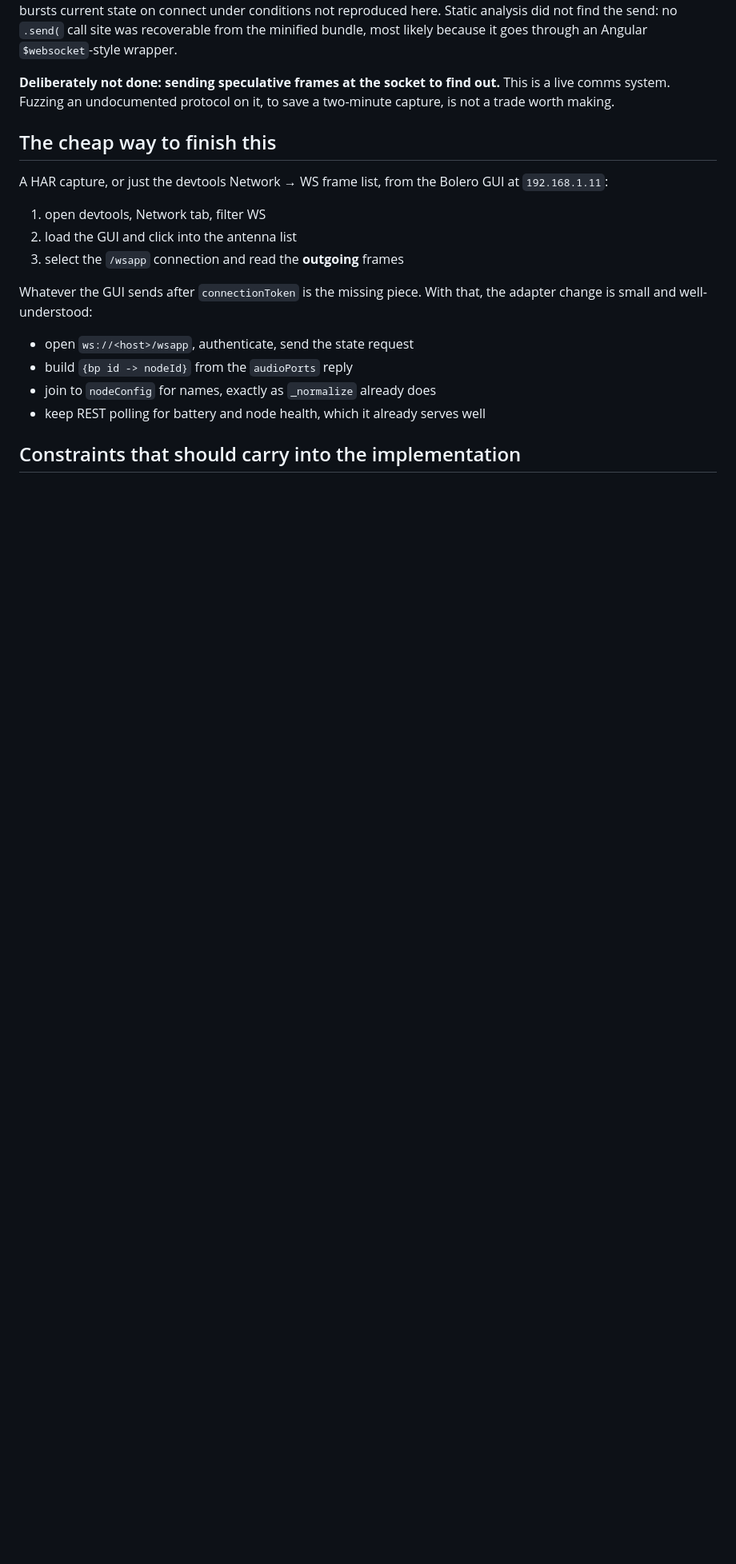
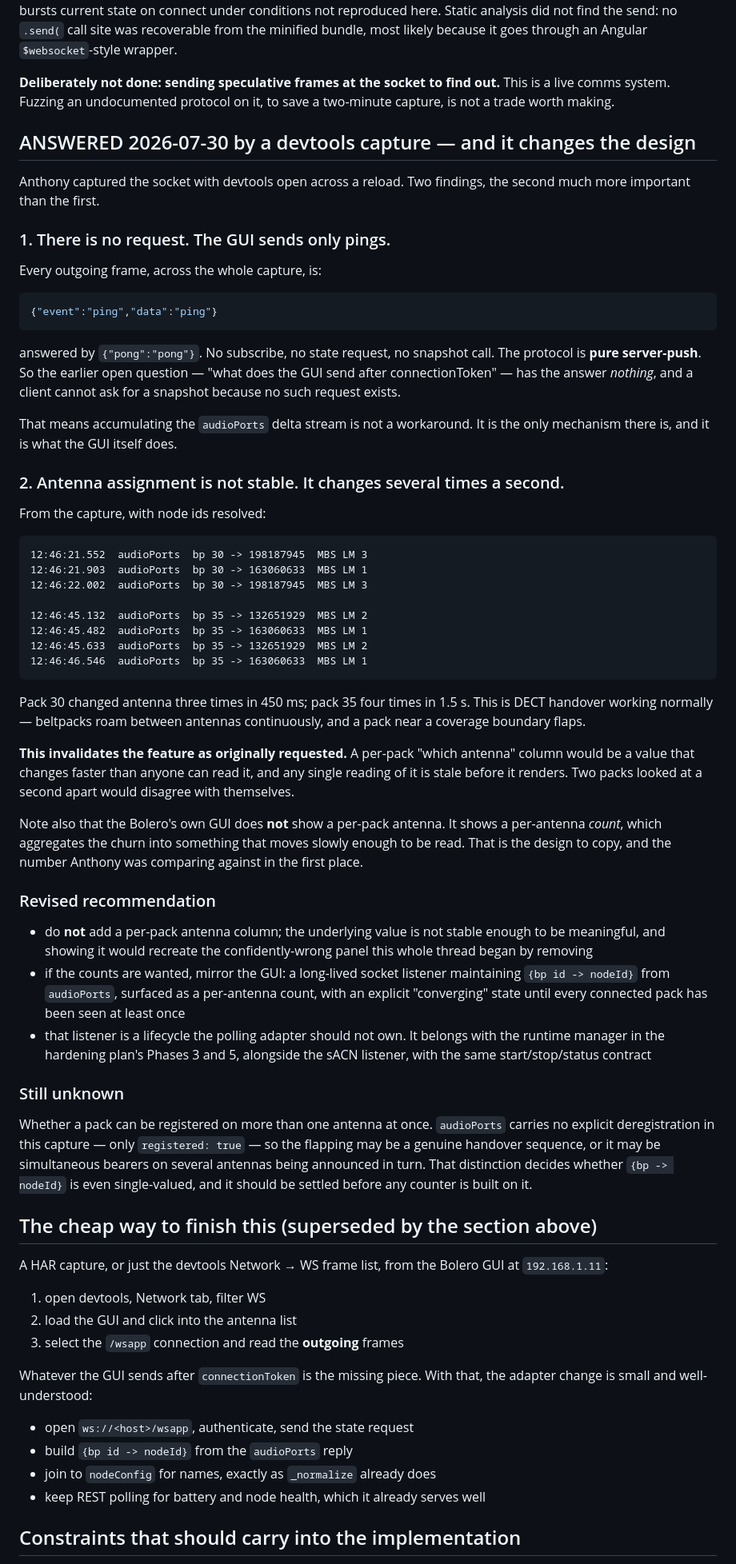
Before and after one commit to Anthonydcobb/Five12-Website, a Markdown page: docs/architecture/bolero-websocket-protocol.md, the part around the change. Shown at 80% size. GitHub-like rendering; blank space fills up the shorter version.

Commit message:
docs: the Bolero socket takes no requests, and antenna assignment flaps
Devtools capture across a reload answers the open question and changes the
design conclusion.

There is no request: every outgoing frame in the whole capture is
{"event":"ping","data":"ping"}. The protocol is pure server-push, so a client
cannot ask for a snapshot -- accumulating the audioPorts delta stream is not a
workaround, it is the only mechanism, and it is what the GUI does.

More importantly, the assignment is not stable. Pack 30 changed antenna three
times in 450ms; pack 35 four times in 1.5s. That is normal DECT handover. A
per-pack antenna column would show a value that changes faster than it can be
read and is stale before it renders -- which would recreate exactly the
confidently-wrong panel this thread began by removing.

The Bolero's own GUI does not show per-pack antenna either. It shows a
per-antenna count, which aggregates the churn into something readable. That is
the design to copy.

Also recorded: it is not yet known whether a pack can hold bearers on several
antennas at once, which decides whether bp -> nodeId is even single-valued.

Co-Authored-By: Claude Opus 5 <noreply@anthropic.com>

````diff
--- a/docs/architecture/bolero-websocket-protocol.md
+++ b/docs/architecture/bolero-websocket-protocol.md
@@ -115,7 +115,79 @@ it goes through an Angular `$websocket`-style wrapper.
 This is a live comms system. Fuzzing an undocumented protocol on it, to save a
 two-minute capture, is not a trade worth making.
 
-## The cheap way to finish this
+## ANSWERED 2026-07-30 by a devtools capture — and it changes the design
+
+Anthony captured the socket with devtools open across a reload. Two findings,
+the second much more important than the first.
+
+### 1. There is no request. The GUI sends only pings.
+
+Every outgoing frame, across the whole capture, is:
+
+```json
+{"event":"ping","data":"ping"}
+```
+
+answered by `{"pong":"pong"}`. No subscribe, no state request, no snapshot call.
+The protocol is **pure server-push**. So the earlier open question — "what does
+the GUI send after connectionToken" — has the answer *nothing*, and a client
+cannot ask for a snapshot because no such request exists.
+
+That means accumulating the `audioPorts` delta stream is not a workaround. It is
+the only mechanism there is, and it is what the GUI itself does.
+
+### 2. Antenna assignment is not stable. It changes several times a second.
+
+From the capture, with node ids resolved:
+
+```text
+12:46:21.552  audioPorts  bp 30 -> 198187945  MBS LM 3
+12:46:21.903  audioPorts  bp 30 -> 163060633  MBS LM 1
+12:46:22.002  audioPorts  bp 30 -> 198187945  MBS LM 3
+
+12:46:45.132  audioPorts  bp 35 -> 132651929  MBS LM 2
+12:46:45.482  audioPorts  bp 35 -> 163060633  MBS LM 1
+12:46:45.633  audioPorts  bp 35 -> 132651929  MBS LM 2
+12:46:46.546  audioPorts  bp 35 -> 163060633  MBS LM 1
+```
+
+Pack 30 changed antenna three times in 450 ms; pack 35 four times in 1.5 s. This
+is DECT handover working normally — beltpacks roam between antennas continuously,
+and a pack near a coverage boundary flaps.
+
+**This invalidates the feature as originally requested.** A per-pack "which
+antenna" column would be a value that changes faster than anyone can read it,
+and any single reading of it is stale before it renders. Two packs looked at a
+second apart would disagree with themselves.
+
+Note also that the Bolero's own GUI does **not** show a per-pack antenna. It
+shows a per-antenna *count*, which aggregates the churn into something that
+moves slowly enough to be read. That is the design to copy, and the number
+Anthony was comparing against in the first place.
+
+### Revised recommendation
+
+- do **not** add a per-pack antenna column; the underlying value is not stable
+  enough to be meaningful, and showing it would recreate the confidently-wrong
+  panel this whole thread began by removing
+- if the counts are wanted, mirror the GUI: a long-lived socket listener
+  maintaining `{bp id -> nodeId}` from `audioPorts`, surfaced as a per-antenna
+  count, with an explicit "converging" state until every connected pack has been
+  seen at least once
+- that listener is a lifecycle the polling adapter should not own. It belongs
+  with the runtime manager in the hardening plan's Phases 3 and 5, alongside the
+  sACN listener, with the same start/stop/status contract
+
+### Still unknown
+
+Whether a pack can be registered on more than one antenna at once. `audioPorts`
+carries no explicit deregistration in this capture — only `registered: true` —
+so the flapping may be a genuine handover sequence, or it may be simultaneous
+bearers on several antennas being announced in turn. That distinction decides
+whether `{bp -> nodeId}` is even single-valued, and it should be settled before
+any counter is built on it.
+
+## The cheap way to finish this (superseded by the section above)
 
 A HAR capture, or just the devtools Network → WS frame list, from the Bolero GUI
 at `192.168.1.11`:
````
